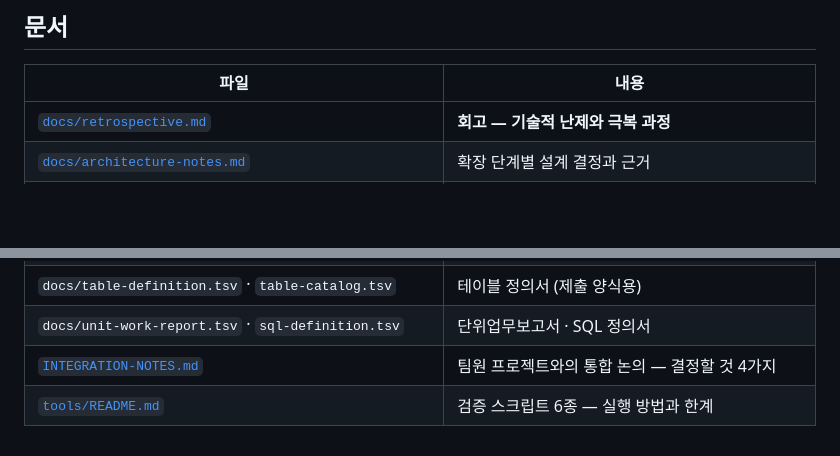
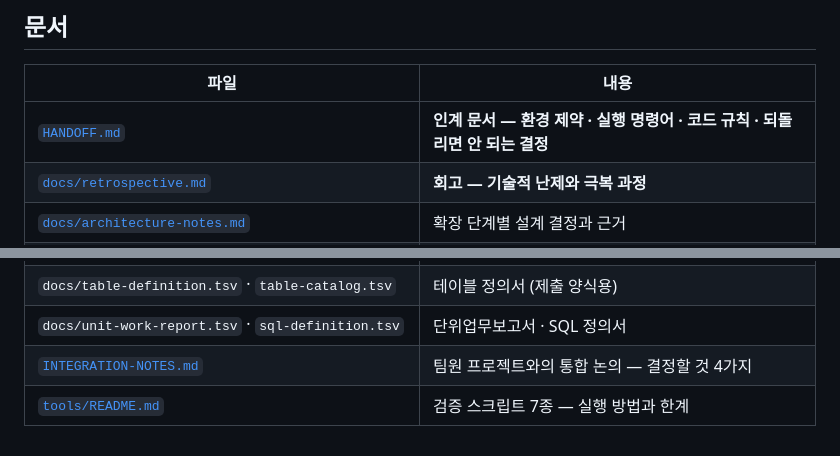
Before and after one commit to Lyw4/pg, a Markdown page: README.md, 2 parts joined by grey strips. Rendered like a GitHub page; blank space fills up the shorter version.

```diff
--- a/README.md
+++ b/README.md
@@ -390,6 +390,7 @@ JS 가 읽는 JSON 필드 ↔ record 컴포넌트 · `node --check` · CSS 괄
 
 | 파일 | 내용 |
 |---|---|
+| [`HANDOFF.md`](HANDOFF.md) | **인계 문서 — 환경 제약 · 실행 명령어 · 코드 규칙 · 되돌리면 안 되는 결정** |
 | [`docs/retrospective.md`](docs/retrospective.md) | **회고 — 기술적 난제와 극복 과정** |
 | [`docs/architecture-notes.md`](docs/architecture-notes.md) | 확장 단계별 설계 결정과 근거 |
 | [`docs/requirements.md`](docs/requirements.md) | 요구사항 정의서 (Must / Should / Could), 제외 범위와 이유 |
@@ -399,4 +400,4 @@ JS 가 읽는 JSON 필드 ↔ record 컴포넌트 · `node --check` · CSS 괄
 | `docs/table-definition.tsv` · `table-catalog.tsv` | 테이블 정의서 (제출 양식용) |
 | `docs/unit-work-report.tsv` · `sql-definition.tsv` | 단위업무보고서 · SQL 정의서 |
 | [`INTEGRATION-NOTES.md`](INTEGRATION-NOTES.md) | 팀원 프로젝트와의 통합 논의 — 결정할 것 4가지 |
-| [`tools/README.md`](tools/README.md) | 검증 스크립트 6종 — 실행 방법과 한계 |
+| [`tools/README.md`](tools/README.md) | 검증 스크립트 7종 — 실행 방법과 한계 |
```
Also changed, not shown: HANDOFF.md (added, +360 -0 lines).
